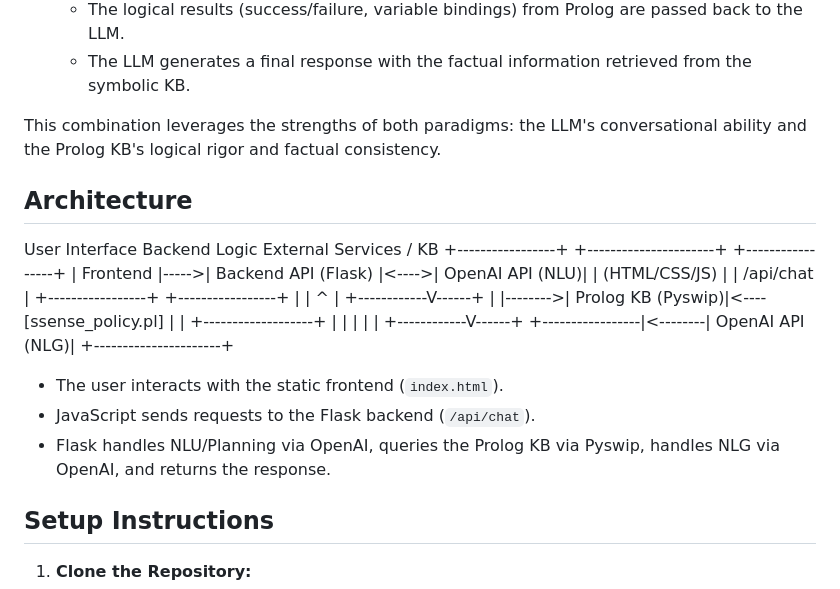
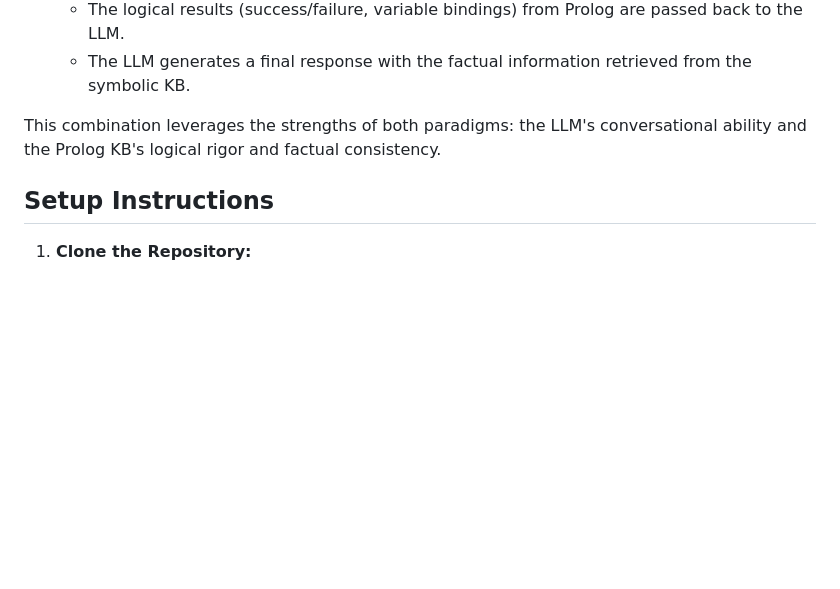
Before and after one commit to margielamob/ssense-chat, a Markdown page: README.md, the part around the change. Rendered like a GitHub page; blank space fills up the shorter version.

Commit message:
re Fix readme

```diff
--- a/README.md
+++ b/README.md
@@ -27,27 +27,6 @@ This project demonstrates a neuro-symbolic architecture:
     * The LLM generates a final response with the factual information retrieved from the symbolic KB.
 
 This combination leverages the strengths of both paradigms: the LLM's conversational ability and the Prolog KB's logical rigor and factual consistency.
-
-## Architecture
-
-
-User Interface             Backend Logic                External Services / KB
-+-----------------+      +----------------------+      +-----------------+
-| Frontend        |----->| Backend API (Flask)  |<---->| OpenAI API (NLU)|
-| (HTML/CSS/JS)   |      |  /api/chat           |      +-----------------+
-+-----------------+      |                      |
-^                 |         +------------V------+
-|                 |-------->| Prolog KB (Pyswip)|<----[ssense_policy.pl]
-|                 |         +-------------------+
-|                 |                      |
-|                 |         +------------V------+
-+-----------------|<--------| OpenAI API (NLG)|
-+----------------------+
-
-
-* The user interacts with the static frontend (`index.html`).
-* JavaScript sends requests to the Flask backend (`/api/chat`).
-* Flask handles NLU/Planning via OpenAI, queries the Prolog KB via Pyswip, handles NLG via OpenAI, and returns the response.
 
 ## Setup Instructions
 
```
